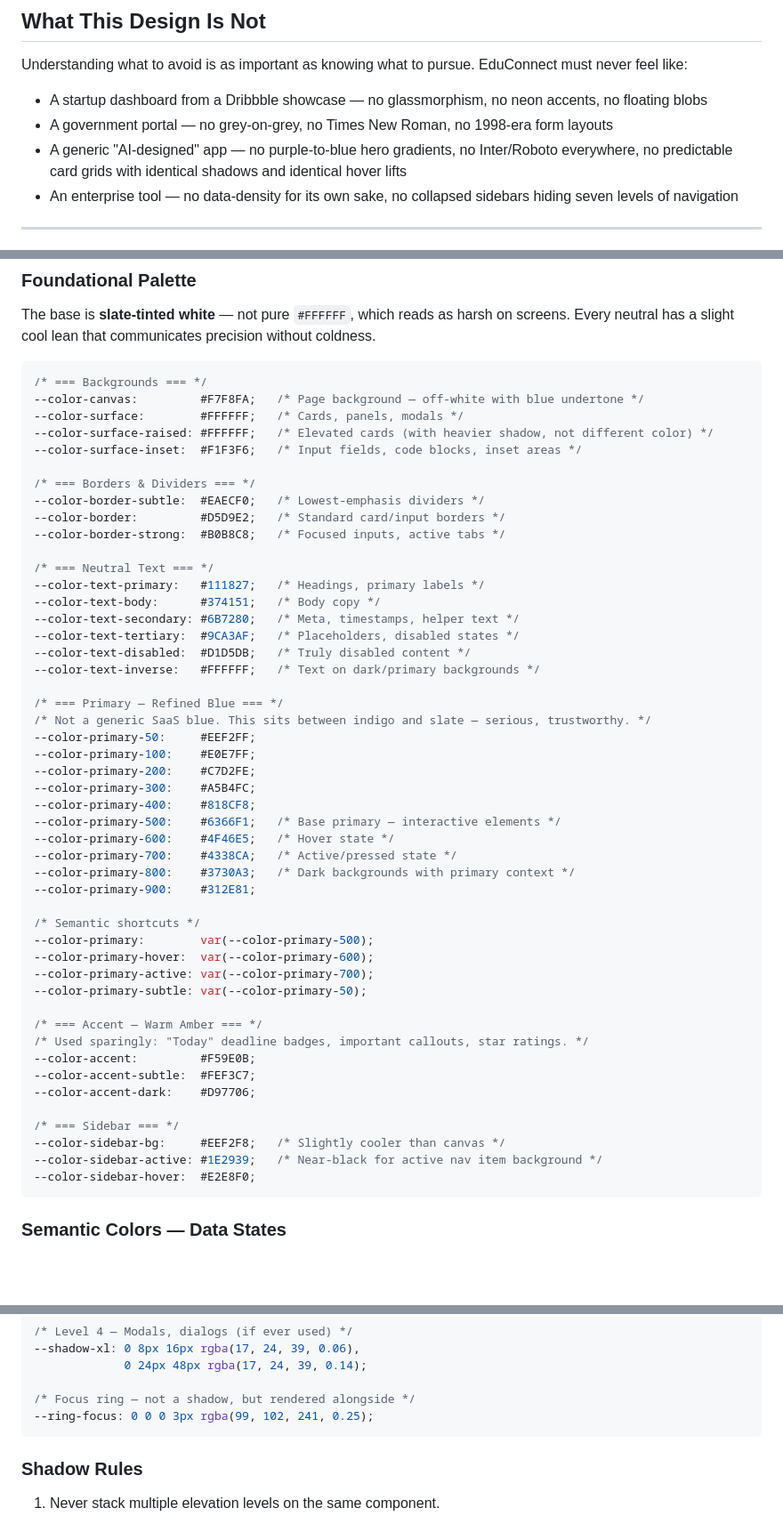
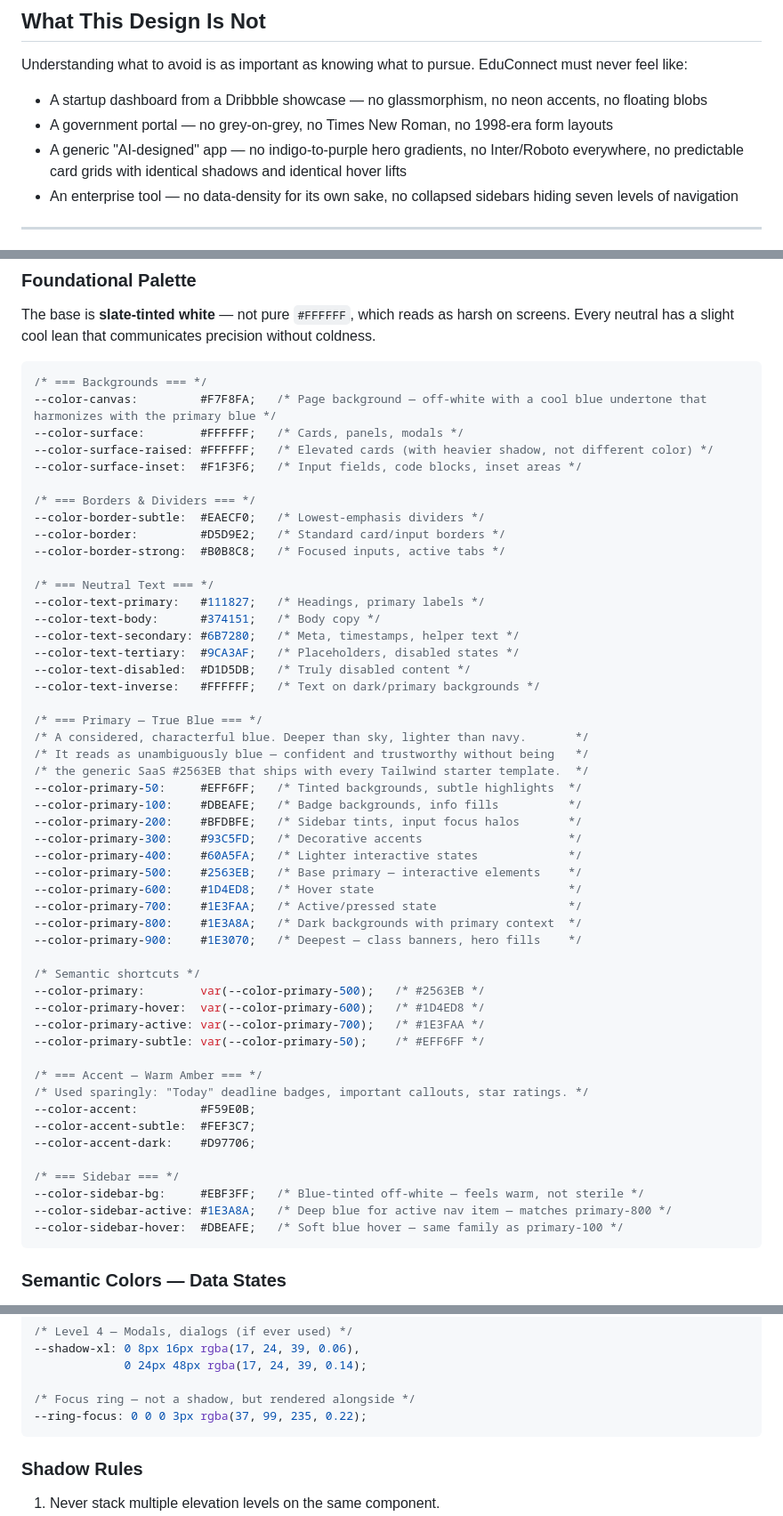
Before and after one commit to Nepthys2006/EduConnect.CoreApp, a Markdown page: DESIGN.md, 3 parts joined by grey strips. Shown at 89% size. Rendered like a GitHub page; blank space fills up the shorter version.

Commit message:
Update DESIGN.md with blue theme colors

````diff
--- a/DESIGN.md
+++ b/DESIGN.md
@@ -25,7 +25,7 @@ Understanding what to avoid is as important as knowing what to pursue. EduConnec
 
 - A startup dashboard from a Dribbble showcase — no glassmorphism, no neon accents, no floating blobs
 - A government portal — no grey-on-grey, no Times New Roman, no 1998-era form layouts
-- A generic "AI-designed" app — no purple-to-blue hero gradients, no Inter/Roboto everywhere, no predictable card grids with identical shadows and identical hover lifts
+- A generic "AI-designed" app — no indigo-to-purple hero gradients, no Inter/Roboto everywhere, no predictable card grids with identical shadows and identical hover lifts
 - An enterprise tool — no data-density for its own sake, no collapsed sidebars hiding seven levels of navigation
 
 ---
@@ -128,7 +128,7 @@ The base is **slate-tinted white** — not pure `#FFFFFF`, which reads as harsh
 
 ```css
 /* === Backgrounds === */
---color-canvas:         #F7F8FA;   /* Page background — off-white with blue undertone */
+--color-canvas:         #F7F8FA;   /* Page background — off-white with a cool blue undertone that harmonizes with the primary blue */
 --color-surface:        #FFFFFF;   /* Cards, panels, modals */
 --color-surface-raised: #FFFFFF;   /* Elevated cards (with heavier shadow, not different color) */
 --color-surface-inset:  #F1F3F6;   /* Input fields, code blocks, inset areas */
@@ -146,24 +146,26 @@ The base is **slate-tinted white** — not pure `#FFFFFF`, which reads as harsh
 --color-text-disabled:  #D1D5DB;   /* Truly disabled content */
 --color-text-inverse:   #FFFFFF;   /* Text on dark/primary backgrounds */
 
-/* === Primary — Refined Blue === */
-/* Not a generic SaaS blue. This sits between indigo and slate — serious, trustworthy. */
---color-primary-50:     #EEF2FF;
---color-primary-100:    #E0E7FF;
---color-primary-200:    #C7D2FE;
---color-primary-300:    #A5B4FC;
---color-primary-400:    #818CF8;
---color-primary-500:    #6366F1;   /* Base primary — interactive elements */
---color-primary-600:    #4F46E5;   /* Hover state */
---color-primary-700:    #4338CA;   /* Active/pressed state */
---color-primary-800:    #3730A3;   /* Dark backgrounds with primary context */
---color-primary-900:    #312E81;
+/* === Primary — True Blue === */
+/* A considered, characterful blue. Deeper than sky, lighter than navy.       */
+/* It reads as unambiguously blue — confident and trustworthy without being   */
+/* the generic SaaS #2563EB that ships with every Tailwind starter template.  */
+--color-primary-50:     #EFF6FF;   /* Tinted backgrounds, subtle highlights  */
+--color-primary-100:    #DBEAFE;   /* Badge backgrounds, info fills          */
+--color-primary-200:    #BFDBFE;   /* Sidebar tints, input focus halos       */
+--color-primary-300:    #93C5FD;   /* Decorative accents                     */
+--color-primary-400:    #60A5FA;   /* Lighter interactive states             */
+--color-primary-500:    #2563EB;   /* Base primary — interactive elements    */
+--color-primary-600:    #1D4ED8;   /* Hover state                            */
+--color-primary-700:    #1E3FAA;   /* Active/pressed state                   */
+--color-primary-800:    #1E3A8A;   /* Dark backgrounds with primary context  */
+--color-primary-900:    #1E3070;   /* Deepest — class banners, hero fills    */
 
 /* Semantic shortcuts */
---color-primary:        var(--color-primary-500);
---color-primary-hover:  var(--color-primary-600);
---color-primary-active: var(--color-primary-700);
---color-primary-subtle: var(--color-primary-50);
+--color-primary:        var(--color-primary-500);   /* #2563EB */
+--color-primary-hover:  var(--color-primary-600);   /* #1D4ED8 */
+--color-primary-active: var(--color-primary-700);   /* #1E3FAA */
+--color-primary-subtle: var(--color-primary-50);    /* #EFF6FF */
 
 /* === Accent — Warm Amber === */
 /* Used sparingly: "Today" deadline badges, important callouts, star ratings. */
@@ -172,9 +174,9 @@ The base is **slate-tinted white** — not pure `#FFFFFF`, which reads as harsh
 --color-accent-dark:    #D97706;
 
 /* === Sidebar === */
---color-sidebar-bg:     #EEF2F8;   /* Slightly cooler than canvas */
---color-sidebar-active: #1E2939;   /* Near-black for active nav item background */
---color-sidebar-hover:  #E2E8F0;
+--color-sidebar-bg:     #EBF3FF;   /* Blue-tinted off-white — feels warm, not sterile */
+--color-sidebar-active: #1E3A8A;   /* Deep blue for active nav item — matches primary-800 */
+--color-sidebar-hover:  #DBEAFE;   /* Soft blue hover — same family as primary-100 */
 ```
 
 ### Semantic Colors — Data States
@@ -324,7 +326,7 @@ Depth is expressed through shadow alone, never by color shifting the background.
              0 24px 48px rgba(17, 24, 39, 0.14);
 
 /* Focus ring — not a shadow, but rendered alongside */
---ring-focus: 0 0 0 3px rgba(99, 102, 241, 0.25);
+--ring-focus: 0 0 0 3px rgba(37, 99, 235, 0.22);
 ```
 
 ### Shadow Rules
````
Also changed, not shown: other parts of DESIGN.md (+24 -24 lines).
